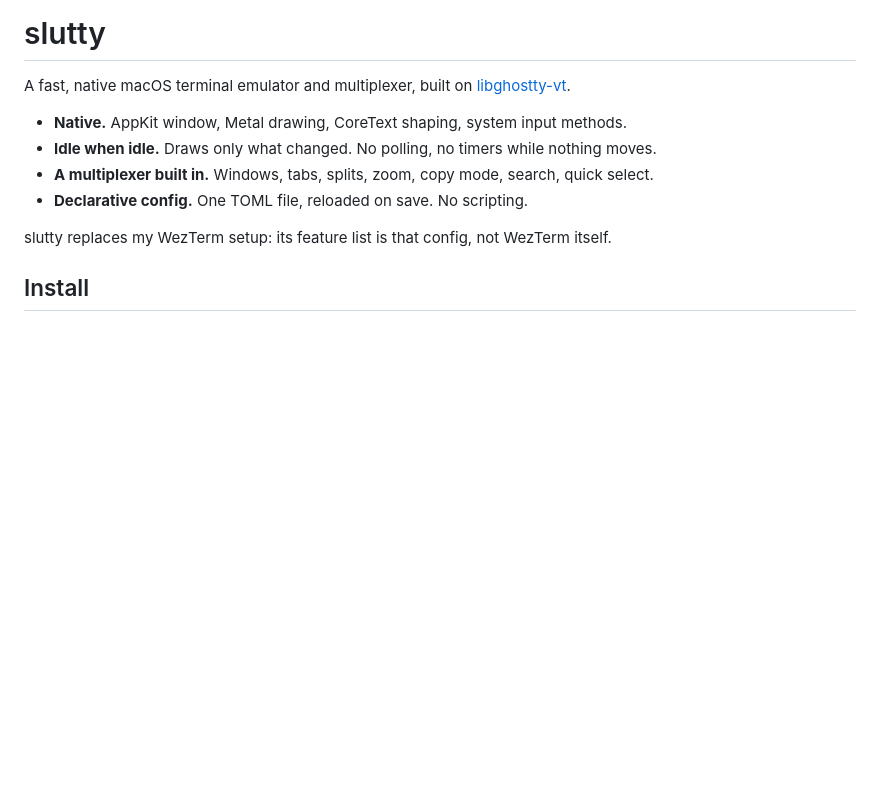
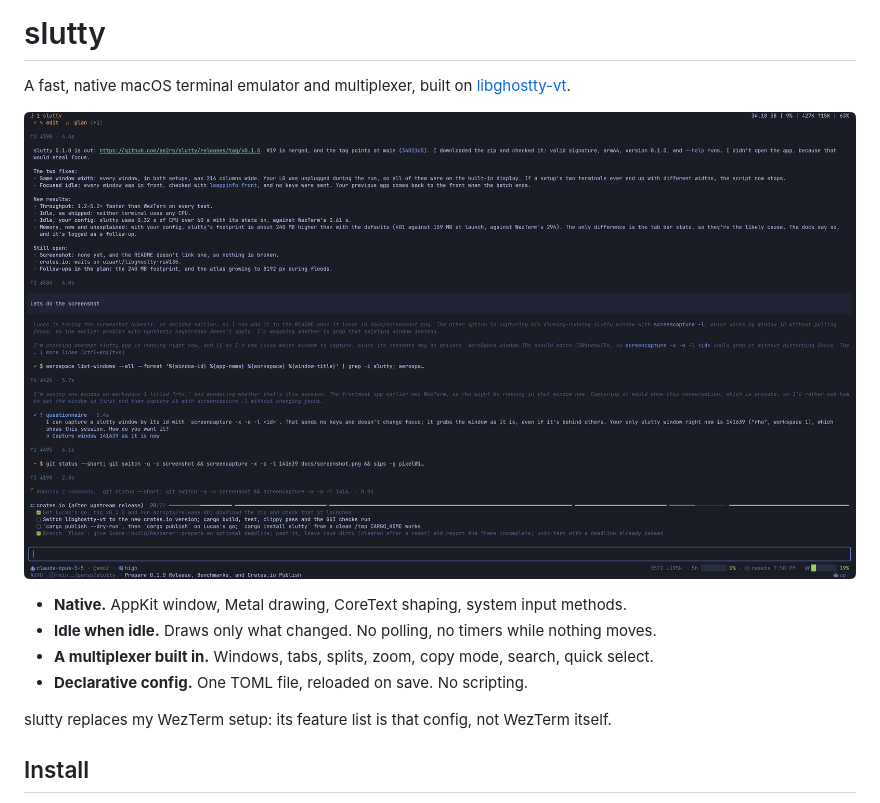
Before and after one commit to ae2rs/slutty, a Markdown page: README.md, the part around the change. Drawn GitHub-style; pictures changed too: docs/screenshot.png (added); blank space fills up the shorter version.

Commit message:
docs: add a screenshot to the readme

```diff
--- a/README.md
+++ b/README.md
@@ -1,6 +1,8 @@
 # slutty
 
 A fast, native macOS terminal emulator and multiplexer, built on [libghostty-vt](https://lib.ghostty.org/vt/).
+
+![slutty running rho, with the tab bar and its stats](docs/screenshot.png)
 
 - **Native.** AppKit window, Metal drawing, CoreText shaping, system input methods.
 - **Idle when idle.** Draws only what changed. No polling, no timers while nothing moves.
```
